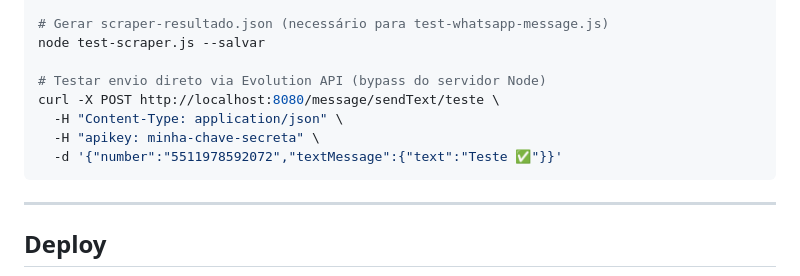
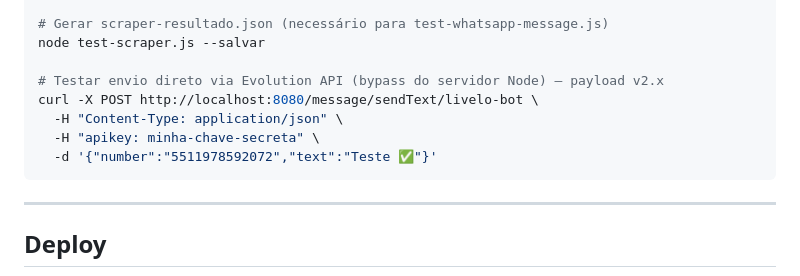
Before and after one commit to Brunoacciolydacosta/livelo-alert, a Markdown page: CLAUDE.md, the part around one of its changes. Drawn GitHub-style.

````diff
--- a/CLAUDE.md
+++ b/CLAUDE.md
@@ -384,11 +402,11 @@ node test-whatsapp-message.js
 # Gerar scraper-resultado.json (necessário para test-whatsapp-message.js)
 node test-scraper.js --salvar
 
-# Testar envio direto via Evolution API (bypass do servidor Node)
-curl -X POST http://localhost:8080/message/sendText/teste \
+# Testar envio direto via Evolution API (bypass do servidor Node) — payload v2.x
+curl -X POST http://localhost:8080/message/sendText/livelo-bot \
   -H "Content-Type: application/json" \
   -H "apikey: minha-chave-secreta" \
-  -d '{"number":"5511978592072","textMessage":{"text":"Teste ✅"}}'
+  -d '{"number":"5511978592072","text":"Teste ✅"}'
 ```
 
 ---
````
Also changed, not shown: other parts of CLAUDE.md (+37 -12 lines).
